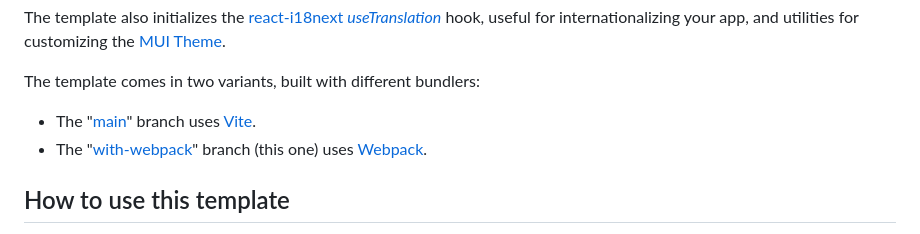
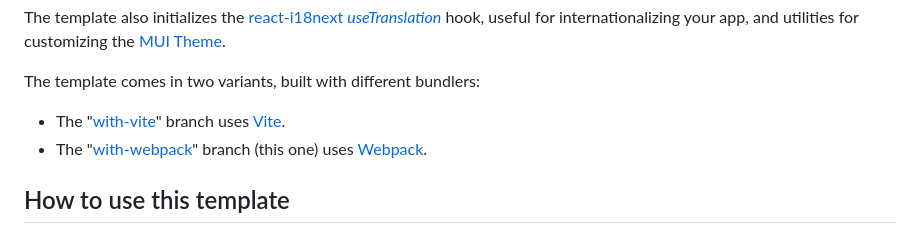
Before and after one commit to frncesc/react-mui-web-component, a Markdown page: README.md, the part around one of its changes. Drawn GitHub-style.

```diff
--- a/README.md
+++ b/README.md
@@ -15,7 +15,7 @@ for internationalizing your app, and utilities for customizing the
 [MUI Theme](https://mui.com/material-ui/customization/theming/).
 
 The template comes in two variants, built with different bundlers:
-- The "[main](https://github.com/frncesc/react-mui-web-component/tree/main)" branch uses [Vite](https://vite.dev/).
+- The "[with-vite](https://github.com/frncesc/react-mui-web-component/tree/with-vite)" branch uses [Vite](https://vite.dev/).
 - The "[with-webpack](https://github.com/frncesc/react-mui-web-component/tree/with-webpack)" branch (this one) uses [Webpack](https://webpack.js.org/).
 
 ## How to use this template
```
Also changed, not shown: other parts of README.md (+14 -2 lines).
